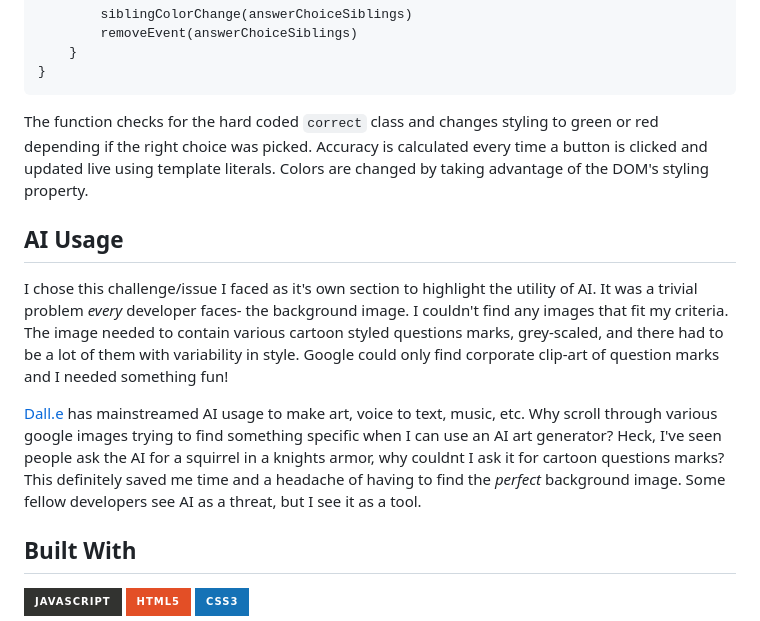
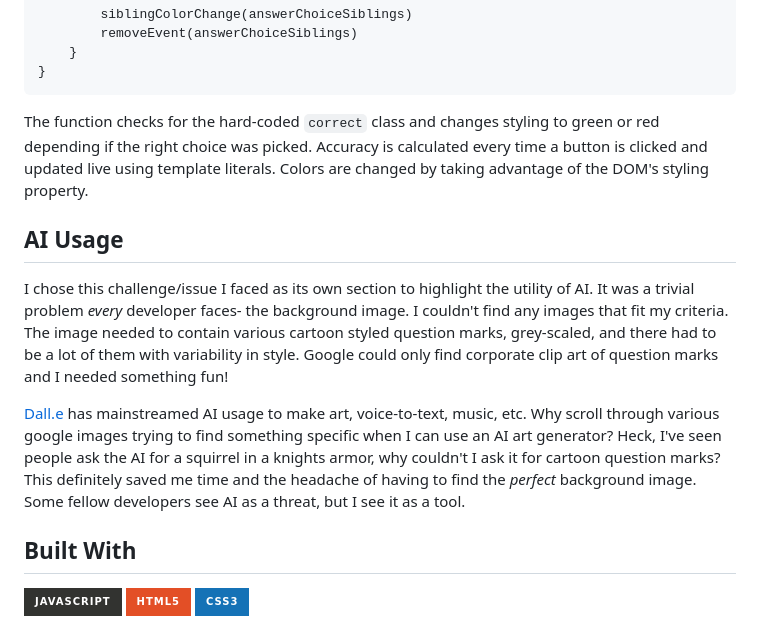
Before and after one commit to JpadillaCoding/WDYKT-Trivia, a Markdown page: README.md, the part around the change printed below. Rendered like a GitHub page; badges without logos.

````diff
--- a/README.md
+++ b/README.md
@@ -65,13 +65,13 @@ function check(choice) {
     }
 }
 ```
-The function checks for the hard coded `correct` class and changes styling to green or red depending if the right choice was picked. Accuracy is calculated every time a button is clicked and updated live using template literals. Colors are changed by taking advantage of the DOM's styling property.
+The function checks for the hard-coded `correct` class and changes styling to green or red depending if the right choice was picked. Accuracy is calculated every time a button is clicked and updated live using template literals. Colors are changed by taking advantage of the DOM's styling property.
 
 ## AI Usage
 
-I chose this challenge/issue I faced as it's own section to highlight the utility of AI. It was a trivial problem <em>every</em> developer faces- the background image. I couldn't find any images that fit my criteria. The image needed to contain various cartoon styled questions marks, grey-scaled, and there had to be a lot of them with variability in style. Google could only find corporate clip-art of question marks and I needed something fun!
+I chose this challenge/issue I faced as its own section to highlight the utility of AI. It was a trivial problem <em>every</em> developer faces- the background image. I couldn't find any images that fit my criteria. The image needed to contain various cartoon styled question marks, grey-scaled, and there had to be a lot of them with variability in style. Google could only find corporate clip art of question marks and I needed something fun!
 
-[Dall.e](https://openai.com/dall-e-2/) has mainstreamed AI usage to make art, voice to text, music, etc. Why scroll through various google images trying to find something specific when I can use an AI art generator? Heck, I've seen people ask the AI for a squirrel in a knights armor, why couldnt I ask it for cartoon questions marks? This definitely saved me time and a headache of having to find the <em>perfect</em> background image. Some fellow developers see AI as a threat, but I see it as a tool.
+[Dall.e](https://openai.com/dall-e-2/) has mainstreamed AI usage to make art, voice-to-text, music, etc. Why scroll through various google images trying to find something specific when I can use an AI art generator? Heck, I've seen people ask the AI for a squirrel in a knights armor, why couldn't I ask it for cartoon question marks? This definitely saved me time and the headache of having to find the <em>perfect</em> background image. Some fellow developers see AI as a threat, but I see it as a tool.
 
 ## Built With
 
````
Also changed, not shown: other parts of README.md (+8 -8 lines).
